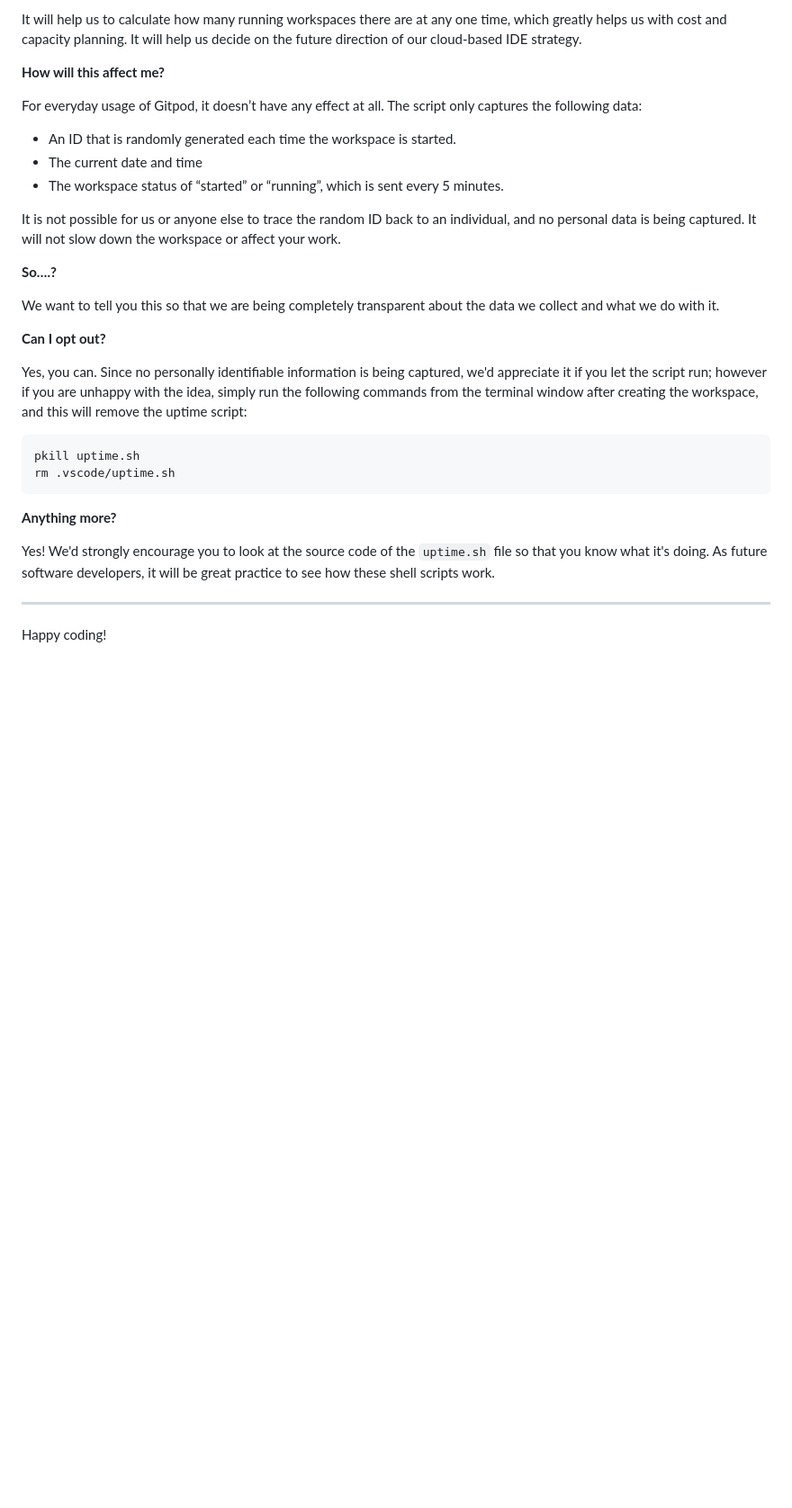
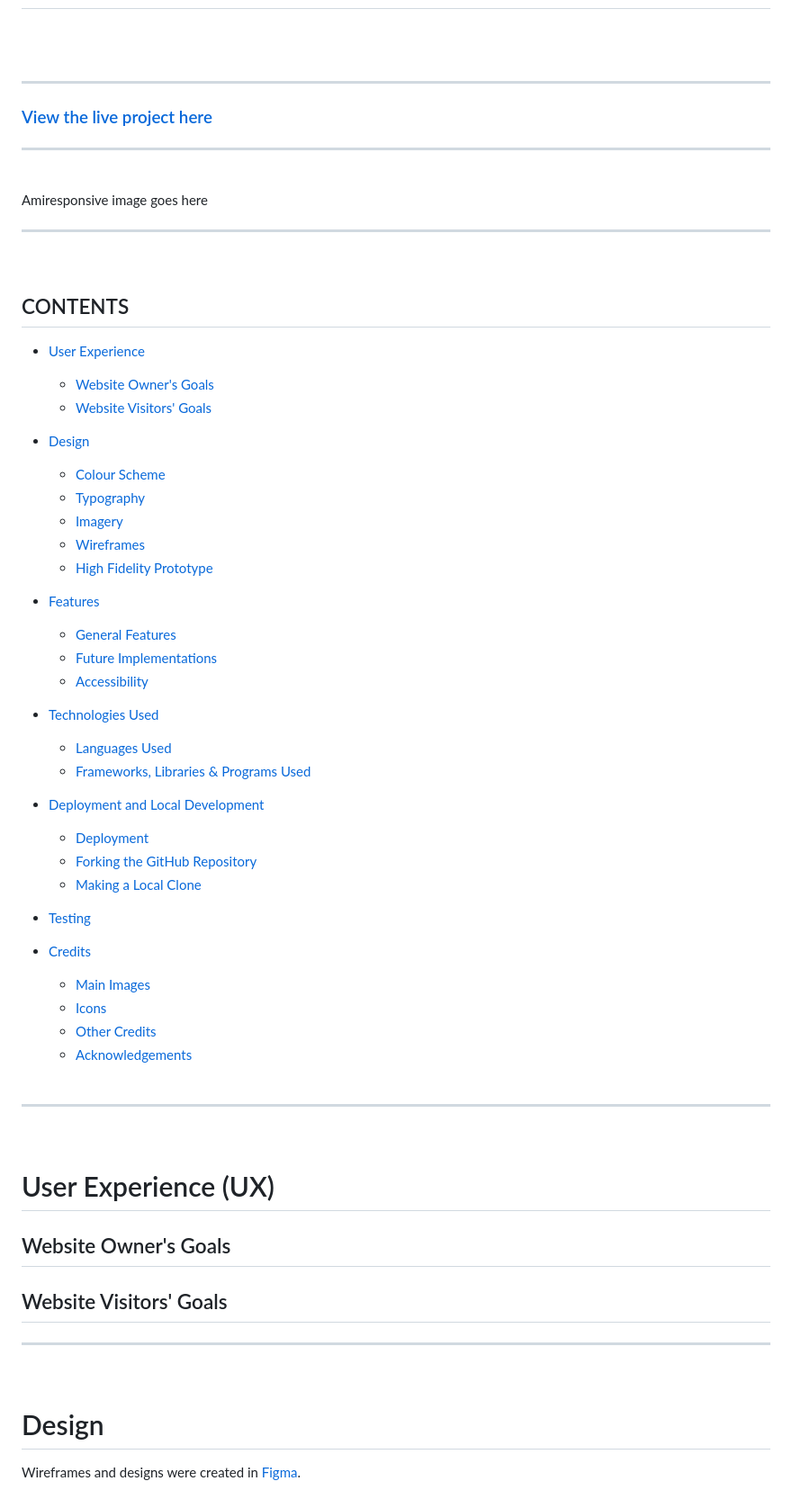
Before and after one commit to szilvia-csernus/map-game, a Markdown page: README.md, the part around one of its changes. Shown at 90% size. GitHub-like rendering; blank space fills up the shorter version.

````diff
--- a/README.md
+++ b/README.md
@@ -77,32 +4,68 @@ We continually tweak and adjust this template to help give you the best experien
-It will help us to calculate how many running workspaces there are at any one time, which greatly helps us with cost and capacity planning. It will help us decide on the future direction of our cloud-based IDE strategy.
-
-**How will this affect me?**
-
-For everyday usage of Gitpod, it doesn’t have any effect at all. The script only captures the following data:
-
-- An ID that is randomly generated each time the workspace is started.
-- The current date and time
-- The workspace status of “started” or “running”, which is sent every 5 minutes.
-
-It is not possible for us or anyone else to trace the random ID back to an individual, and no personal data is being captured. It will not slow down the workspace or affect your work.
-
-**So….?**
-
-We want to tell you this so that we are being completely transparent about the data we collect and what we do with it.
-
-**Can I opt out?**
-
-Yes, you can. Since no personally identifiable information is being captured, we'd appreciate it if you let the script run; however if you are unhappy with the idea, simply run the following commands from the terminal window after creating the workspace, and this will remove the uptime script:
-
-```
-pkill uptime.sh
-rm .vscode/uptime.sh
-```
-
-**Anything more?**
-
-Yes! We'd strongly encourage you to look at the source code of the `uptime.sh` file so that you know what it's doing. As future software developers, it will be great practice to see how these shell scripts work.
+<br><br>
 
 ---
 
-Happy coding!
+### [View the live project here]()
+
+---
+<br>
+
+Amiresponsive image goes here
+
+---
+<br>
+
+## CONTENTS
+
+* [User Experience](#user-experience-ux)
+  * [Website Owner's Goals](#website-owners-goals)
+  * [Website Visitors' Goals](#website-visitors-goals)
+
+* [Design](#design)
+  * [Colour Scheme](#colour-scheme)
+  * [Typography](#typography)
+  * [Imagery](#imagery)
+  * [Wireframes](#wireframes)
+  * [High Fidelity Prototype](#high-fidelity-prototype)
+
+* [Features](#features)
+  * [General Features](#general-features)
+  * [Future Implementations](#future-implementations)
+  * [Accessibility](#accessibility)
+
+* [Technologies Used](#technologies-used)
+  * [Languages Used](#languages-used)
+  * [Frameworks, Libraries & Programs Used](#frameworks-libraries--programs-used)
+
+* [Deployment and Local Development](#deployment-and-local-development)
+  * [Deployment](#deployment)
+  * [Forking the GitHub Repository](#forking-the-github-repository)
+  * [Making a Local Clone](#making-a-local-clone)
+
+* [Testing](#testing)
+
+* [Credits](#credits)
+  * [Main Images](#main-images)
+  * [Icons](#icons)
+  * [Other Credits](#other-credits---incorporated-ideas-and-solutions)
+  * [Acknowledgements](#acknowledgements)
+<br><br>
+---
+<br>
+
+# User Experience (UX)
+
+## Website Owner's Goals
+
+
+
+## Website Visitors' Goals
+
+---
+<br>
+
+# Design
+
+Wireframes and designs were created in [Figma](https://www.figma.com/).
+<br><br>
+
````
Also changed, not shown: other parts of README.md (+295 -74 lines).
